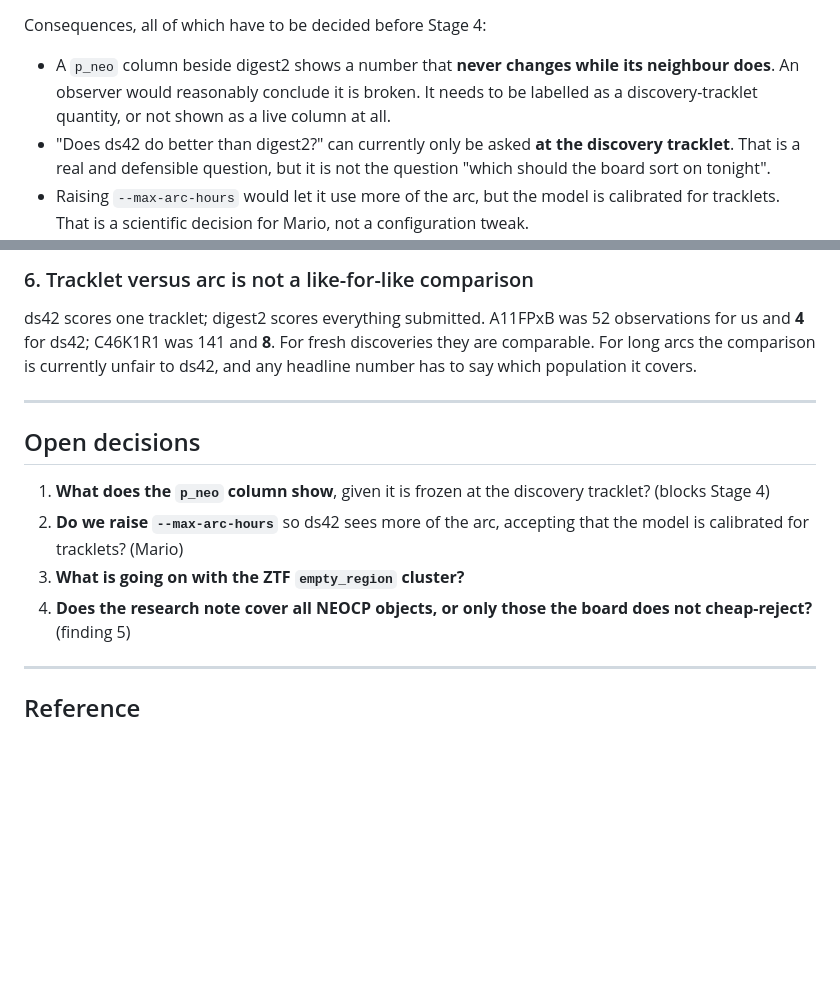
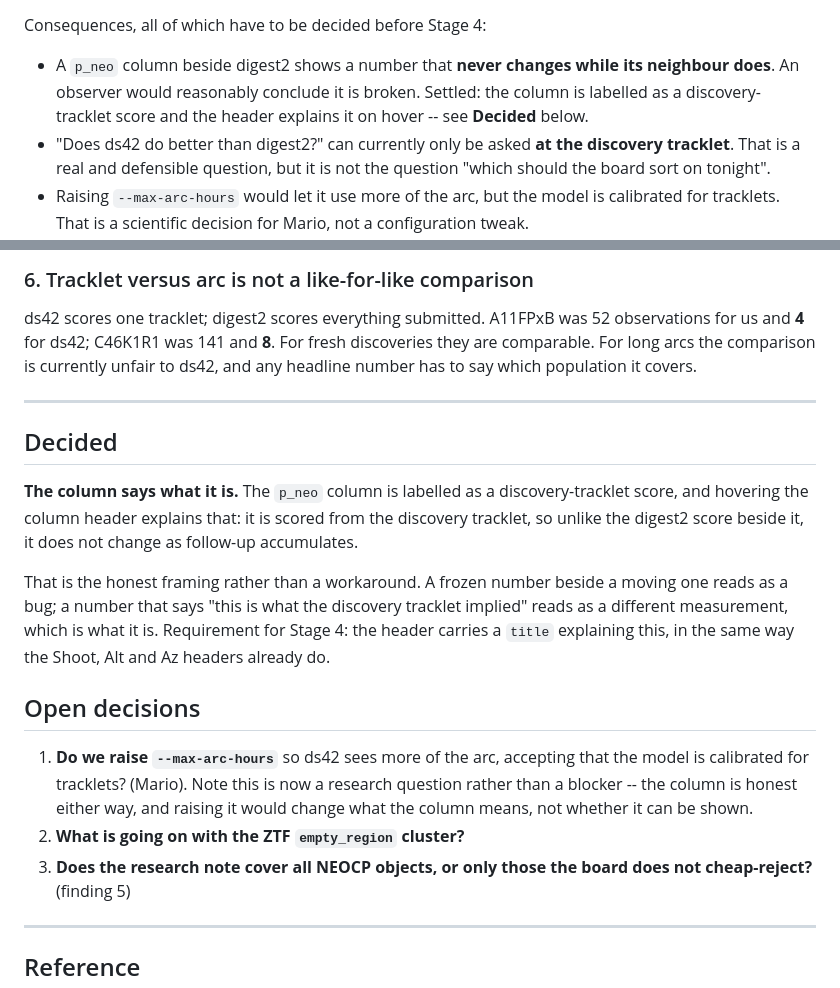
Before and after one commit to devanshi-s04/whichNEO, a Markdown page: ds42.md, 2 parts joined by grey strips. Rendered like a GitHub page; blank space fills up the shorter version.

Commit message:
ds42.md: the p_neo column says what it is
Records the decision that unblocked Stage 4. The column is labelled as a
discovery-tracklet score, and the header explains on hover that -- unlike the
digest2 score beside it -- it does not change as follow-up accumulates.

That is the honest framing rather than a workaround for the frozen-p_neo
finding. A frozen number beside a moving one reads as a bug; a number that
says what it measured reads as a different measurement, which is what it is.

Raising --max-arc-hours drops from blocker to research question as a result:
it would change what the column means, not whether it can be shown.

Co-Authored-By: Claude Opus 5 <noreply@anthropic.com>
Claude-Session: https://claude.ai/code/session_01TvN3jkYQCAouBwonAdPAMW

```diff
--- a/ds42.md
+++ b/ds42.md
@@ -85,8 +85,8 @@ Consequences, all of which have to be decided before Stage 4:
 
 - A `p_neo` column beside digest2 shows a number that **never changes while
   its neighbour does**. An observer would reasonably conclude it is broken.
-  It needs to be labelled as a discovery-tracklet quantity, or not shown as
-  a live column at all.
+  Settled: the column is labelled as a discovery-tracklet score and the
+  header explains it on hover -- see **Decided** below.
 - "Does ds42 do better than digest2?" can currently only be asked **at the
   discovery tracklet**. That is a real and defensible question, but it is
   not the question "which should the board sort on tonight".
@@ -145,14 +145,28 @@ population it covers.
 
 ---
 
+## Decided
+
+**The column says what it is.** The `p_neo` column is labelled as a
+discovery-tracklet score, and hovering the column header explains that:
+it is scored from the discovery tracklet, so unlike the digest2 score beside
+it, it does not change as follow-up accumulates.
+
+That is the honest framing rather than a workaround. A frozen number beside
+a moving one reads as a bug; a number that says "this is what the discovery
+tracklet implied" reads as a different measurement, which is what it is.
+Requirement for Stage 4: the header carries a `title` explaining this, in
+the same way the Shoot, Alt and Az headers already do.
+
 ## Open decisions
 
-1. **What does the `p_neo` column show**, given it is frozen at the
-   discovery tracklet? (blocks Stage 4)
-2. **Do we raise `--max-arc-hours`** so ds42 sees more of the arc, accepting
-   that the model is calibrated for tracklets? (Mario)
-3. **What is going on with the ZTF `empty_region` cluster?**
-4. **Does the research note cover all NEOCP objects, or only those the board
+1. **Do we raise `--max-arc-hours`** so ds42 sees more of the arc, accepting
+   that the model is calibrated for tracklets? (Mario). Note this is now a
+   research question rather than a blocker -- the column is honest either
+   way, and raising it would change what the column means, not whether it
+   can be shown.
+2. **What is going on with the ZTF `empty_region` cluster?**
+3. **Does the research note cover all NEOCP objects, or only those the board
    does not cheap-reject?** (finding 5)
 
 ---
```
